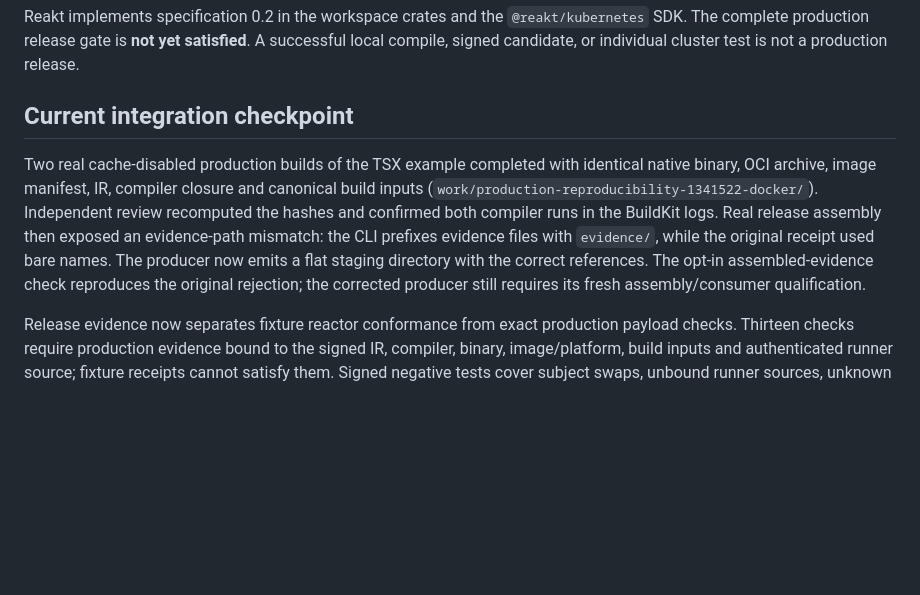
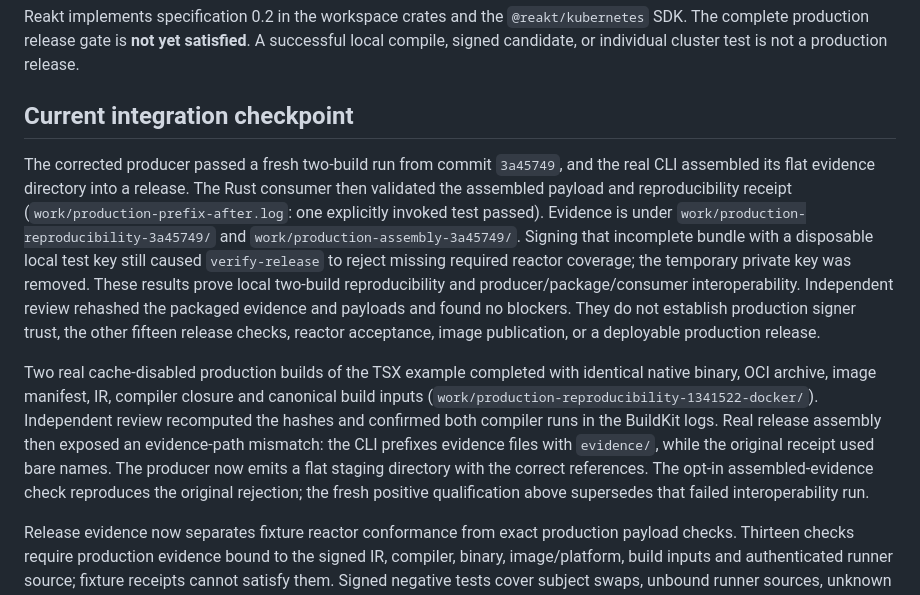
Before and after one commit to rawkode/apsides, a Markdown page: docs/reakt/STATUS.md, the part around the change. GitHub-like rendering; blank space fills up the shorter version.

Commit message:
docs: record real reproducibility evidence qualification

```diff
--- a/docs/reakt/STATUS.md
+++ b/docs/reakt/STATUS.md
@@ -3,6 +3,19 @@
 Reakt implements specification 0.2 in the workspace crates and the `@reakt/kubernetes` SDK. The complete production release gate is **not yet satisfied**. A successful local compile, signed candidate, or individual cluster test is not a production release.
 
 ## Current integration checkpoint
+
+The corrected producer passed a fresh two-build run from commit `3a45749`, and
+the real CLI assembled its flat evidence directory into a release. The Rust
+consumer then validated the assembled payload and reproducibility receipt
+(`work/production-prefix-after.log`: one explicitly invoked test passed). Evidence
+is under `work/production-reproducibility-3a45749/` and
+`work/production-assembly-3a45749/`. Signing that incomplete bundle with a
+disposable local test key still caused `verify-release` to reject missing required
+reactor coverage; the temporary private key was removed. These results prove
+local two-build reproducibility and producer/package/consumer interoperability.
+Independent review rehashed the packaged evidence and payloads and found no blockers.
+They do not establish production signer trust, the other fifteen release checks,
+reactor acceptance, image publication, or a deployable production release.
 
 Two real cache-disabled production builds of the TSX example completed with
 identical native binary, OCI archive, image manifest, IR, compiler closure and
@@ -12,7 +25,7 @@ BuildKit logs. Real release assembly then exposed an evidence-path mismatch:
 the CLI prefixes evidence files with `evidence/`, while the original receipt used
 bare names. The producer now emits a flat staging directory with the correct
 references. The opt-in assembled-evidence check reproduces the original rejection;
-the corrected producer still requires its fresh assembly/consumer qualification.
+the fresh positive qualification above supersedes that failed interoperability run.
 
 Release evidence now separates fixture reactor conformance from exact production
 payload checks. Thirteen checks require production evidence bound to the signed
```
